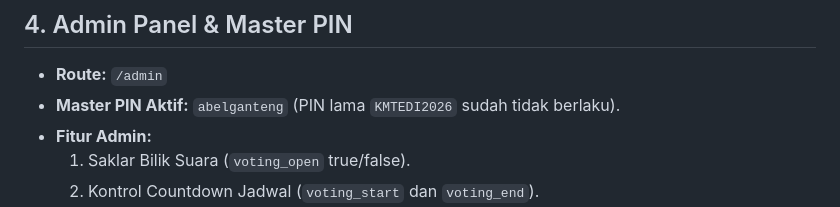
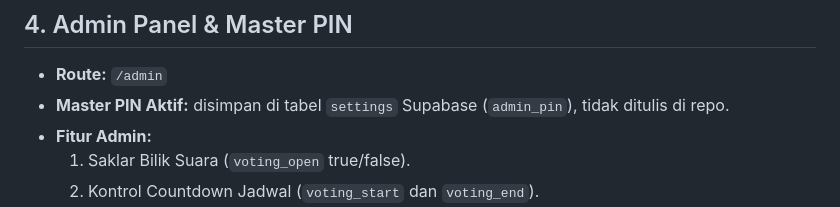
Before and after one commit to muhamadabel/KMTEDI-Pemilwa, a Markdown page: AGENT_BRIEF.md, the part around the change. Drawn GitHub-style.

Commit message:
docs(security): remove admin PIN from AGENT_BRIEF.md
Updated the Master PIN information to indicate it is stored in Supabase settings and removed the old PIN.

```diff
--- a/AGENT_BRIEF.md
+++ b/AGENT_BRIEF.md
@@ -41,7 +41,7 @@ Dokumen operasional resmi untuk AI coding agent yang melanjutkan pengembangan si
 
 ## 4. Admin Panel & Master PIN
 - **Route:** `/admin`
-- **Master PIN Aktif:** `abelganteng` (PIN lama `KMTEDI2026` sudah tidak berlaku).
+- **Master PIN Aktif:** disimpan di tabel `settings` Supabase (`admin_pin`), tidak ditulis di repo.
 - **Fitur Admin:**
   1. Saklar Bilik Suara (`voting_open` true/false).
   2. Kontrol Countdown Jadwal (`voting_start` dan `voting_end`).
```
